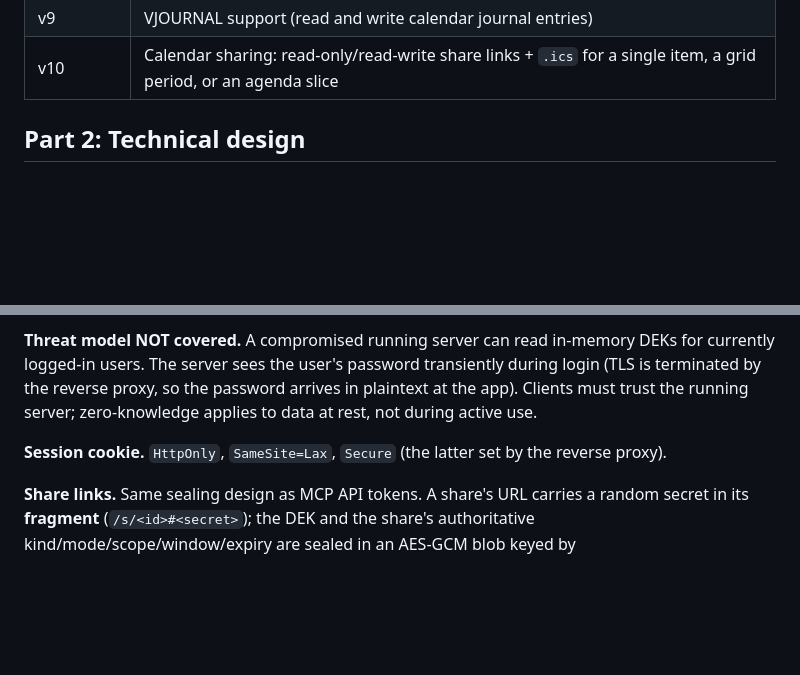
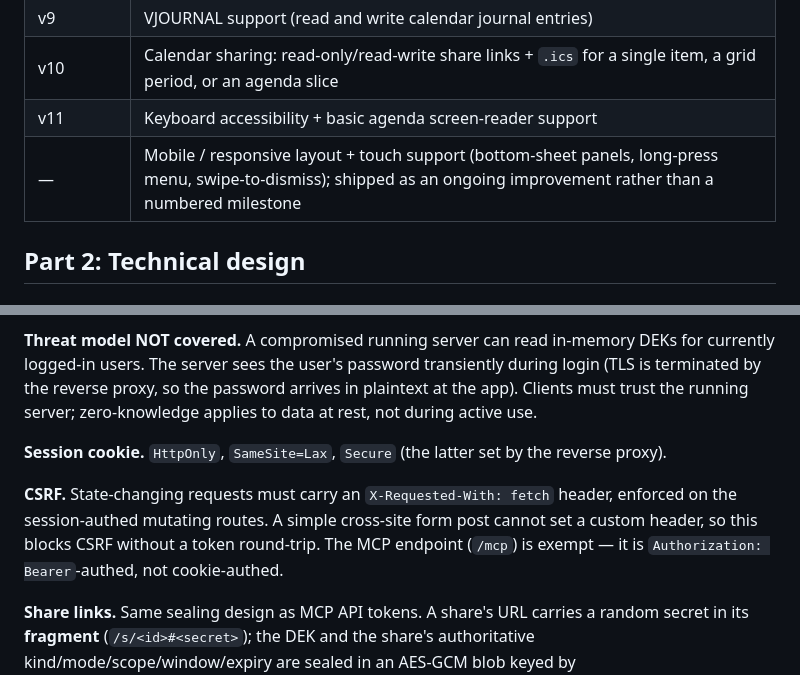
Before and after one commit to andowero/WebCalDav, a Markdown page: project_spec.md, 2 parts joined by grey strips. Drawn GitHub-style; blank space fills up the shorter version.

```diff
--- a/project_spec.md
+++ b/project_spec.md
@@ -42,6 +42,8 @@ Accounts are provisioned by the server administrator. The app is **not** a multi
 | v8        | Configurable double-click action (event vs. task creation)         |
 | v9        | VJOURNAL support (read and write calendar journal entries)         |
 | v10       | Calendar sharing: read-only/read-write share links + `.ics` for a single item, a grid period, or an agenda slice |
+| v11       | Keyboard accessibility + basic agenda screen-reader support         |
+| —         | Mobile / responsive layout + touch support (bottom-sheet panels, long-press menu, swipe-to-dismiss); shipped as an ongoing improvement rather than a numbered milestone |
 
 ## Part 2: Technical design
 
@@ -107,6 +109,8 @@ The CLI generates a random one-off password, generates a random DEK, derives KEK
 
 **Session cookie.** `HttpOnly`, `SameSite=Lax`, `Secure` (the latter set by the reverse proxy).
 
+**CSRF.** State-changing requests must carry an `X-Requested-With: fetch` header, enforced on the session-authed mutating routes. A simple cross-site form post cannot set a custom header, so this blocks CSRF without a token round-trip. The MCP endpoint (`/mcp`) is exempt — it is `Authorization: Bearer`-authed, not cookie-authed.
+
 **Share links.** Same sealing design as MCP API tokens. A share's URL carries a random secret in its **fragment** (`/s/<id>#<secret>`); the DEK and the share's authoritative kind/mode/scope/window/expiry are sealed in an AES-GCM blob keyed by `derive_token_key(secret)`. Only `sha256(secret)` is stored; the `shares`/`share_calendars` mirror columns are display-only and never trusted for authorization. The secret is sent in the `X-Share-Secret` header (never the request line), keeping it out of access/proxy logs and the Referer. A stolen DB without the secret, or a leaked URL without the DB row, yields nothing — both are needed. Expiry is enforced from the sealed blob; reads are clamped to the sealed window and writes to the sealed writable-calendar set. Anyone holding a link has the granted access, so links expire (default 30 days) and are revocable. Gated by `SHARING_ENABLED`. See `SHARING.md`.
 
 **No TLS termination in the app.**
```
Also changed, not shown: other parts of project_spec.md (+10 -4 lines), docs/changelog.md (+1 -1 lines), docs/project_status.md (+1 -1 lines).
